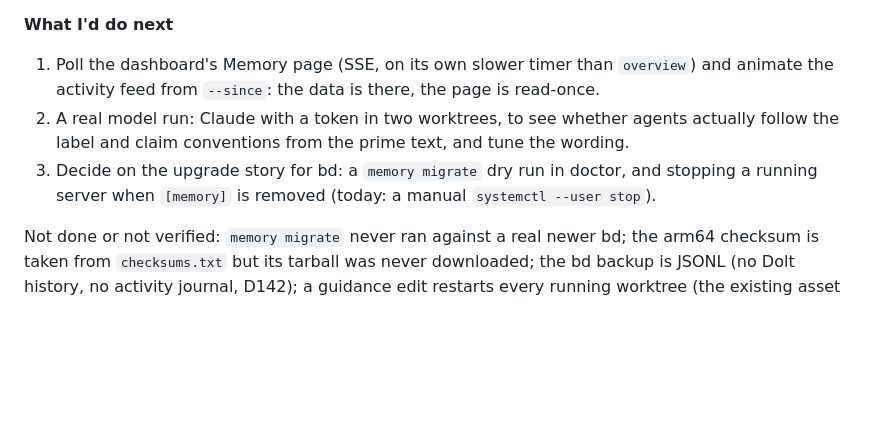
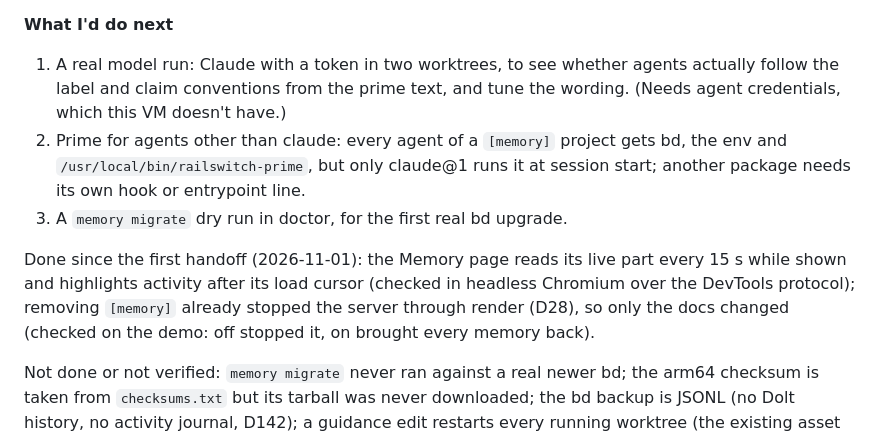
Before and after one commit to jbigler/railswitch, a Markdown page: handoff/shared-memory/PROGRESS.md, the part around the change. GitHub-like rendering; blank space fills up the shorter version.

Commit message:
handoff: next steps after the follow-ups
Co-Authored-By: Claude Opus 5.5 <noreply@anthropic.com>

```diff
--- a/handoff/shared-memory/PROGRESS.md
+++ b/handoff/shared-memory/PROGRESS.md
@@ -27,15 +27,22 @@ works. About 5 minutes with images cached.) The hand-driven demo is
 railswitch agent shell`).
 
 **What I'd do next**
-1. Poll the dashboard's Memory page (SSE, on its own slower timer than
-   `overview`) and animate the activity feed from `--since`: the data is
-   there, the page is read-once.
-2. A real model run: Claude with a token in two worktrees, to see whether
+1. A real model run: Claude with a token in two worktrees, to see whether
    agents actually follow the label and claim conventions from the prime
-   text, and tune the wording.
-3. Decide on the upgrade story for bd: a `memory migrate` dry run in doctor,
-   and stopping a running server when `[memory]` is removed (today: a manual
-   `systemctl --user stop`).
+   text, and tune the wording. (Needs agent credentials, which this VM
+   doesn't have.)
+2. Prime for agents other than claude: every agent of a `[memory]` project
+   gets bd, the env and `/usr/local/bin/railswitch-prime`, but only claude@1
+   runs it at session start; another package needs its own hook or
+   entrypoint line.
+3. A `memory migrate` dry run in doctor, for the first real bd upgrade.
+
+Done since the first handoff (2026-11-01): the Memory page reads its live
+part every 15 s while shown and highlights activity after its load cursor
+(checked in headless Chromium over the DevTools protocol); removing
+`[memory]` already stopped the server through render (D28), so only the
+docs changed (checked on the demo: off stopped it, on brought every
+memory back).
 
 Not done or not verified: `memory migrate` never ran against a real newer bd;
 the arm64 checksum is taken from `checksums.txt` but its tarball was never
```
